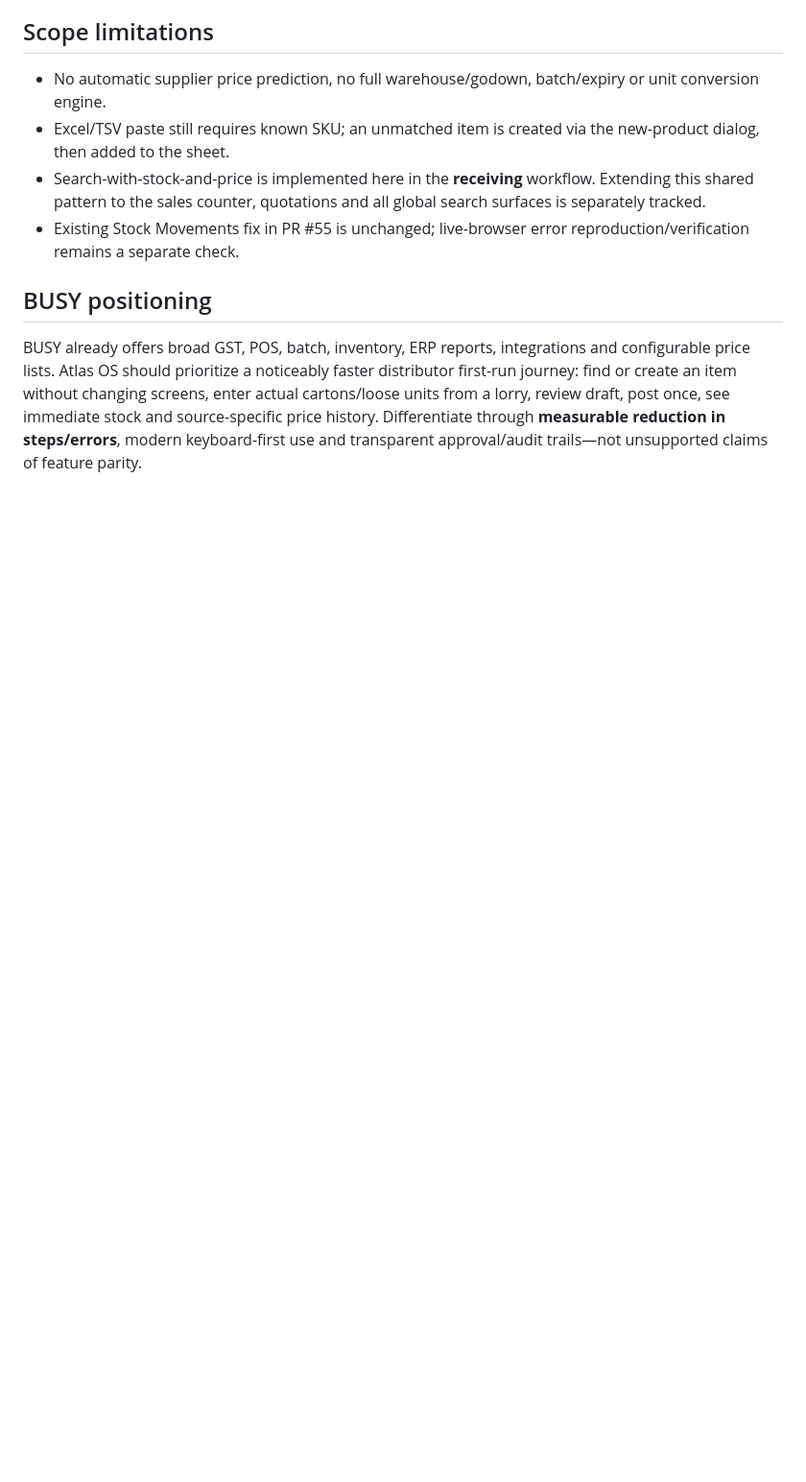
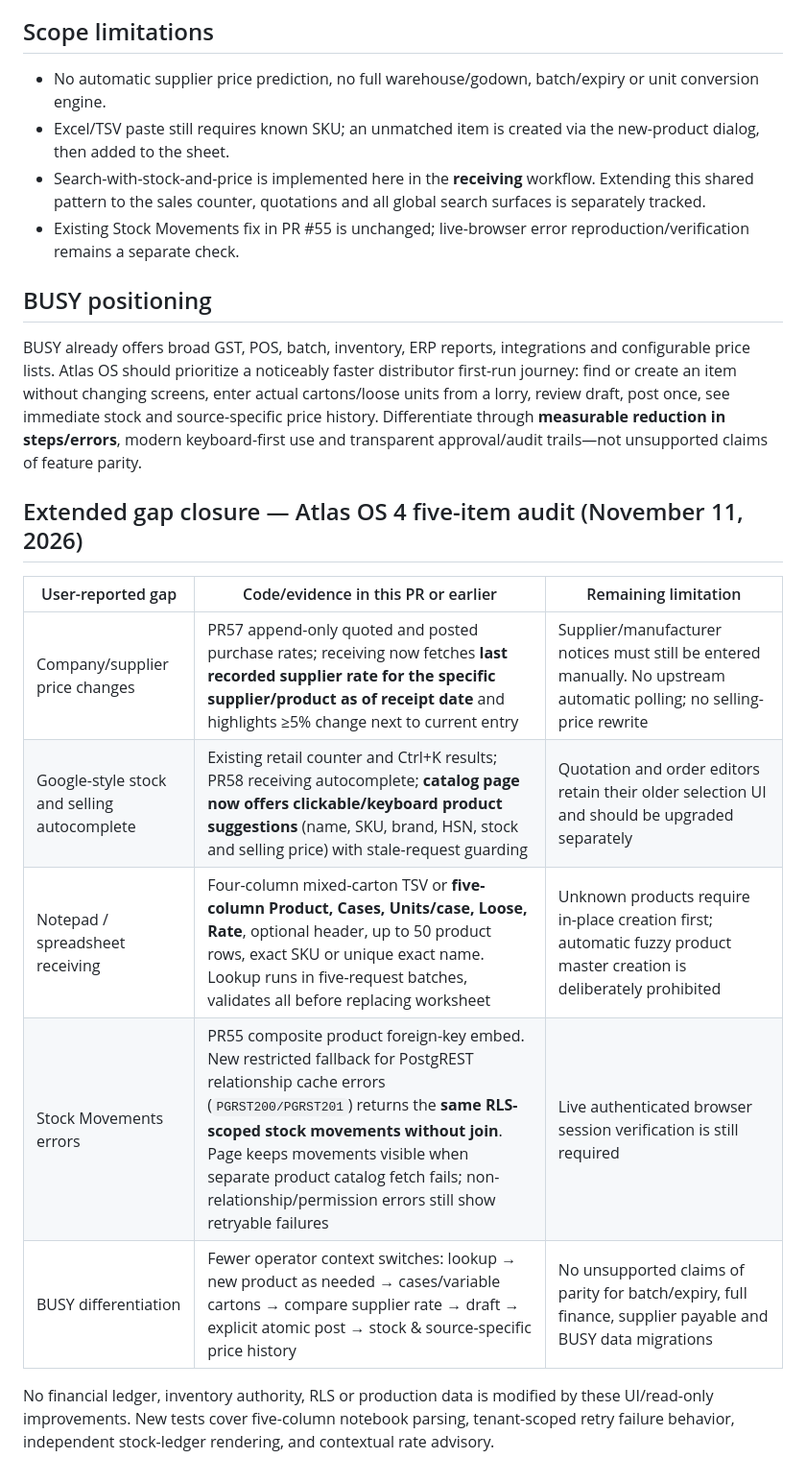
Before and after one commit to YenugantiVijay/Atlas-OS, a Markdown page: docs/PR58_QUICK_PRODUCT_RECEIVING.md, the part around the change. Shown at 96% size. Drawn GitHub-style; blank space fills up the shorter version.

Commit message:
docs(pr58): reconcile all five Atlas OS 4 gaps and remaining acceptance limits

```diff
--- a/docs/PR58_QUICK_PRODUCT_RECEIVING.md
+++ b/docs/PR58_QUICK_PRODUCT_RECEIVING.md
@@ -41,3 +41,15 @@ During lorry intake, an item may not yet exist in the catalog. Previously, the o
 ## BUSY positioning
 
 BUSY already offers broad GST, POS, batch, inventory, ERP reports, integrations and configurable price lists. Atlas OS should prioritize a noticeably faster distributor first-run journey: find or create an item without changing screens, enter actual cartons/loose units from a lorry, review draft, post once, see immediate stock and source-specific price history. Differentiate through **measurable reduction in steps/errors**, modern keyboard-first use and transparent approval/audit trails—not unsupported claims of feature parity.
+
+## Extended gap closure — Atlas OS 4 five-item audit (November 11, 2026)
+
+| User-reported gap | Code/evidence in this PR or earlier | Remaining limitation |
+|---|---|---|
+| Company/supplier price changes | PR57 append-only quoted and posted purchase rates; receiving now fetches **last recorded supplier rate for the specific supplier/product as of receipt date** and highlights ≥5% change next to current entry | Supplier/manufacturer notices must still be entered manually. No upstream automatic polling; no selling-price rewrite |
+| Google-style stock and selling autocomplete | Existing retail counter and Ctrl+K results; PR58 receiving autocomplete; **catalog page now offers clickable/keyboard product suggestions** (name, SKU, brand, HSN, stock and selling price) with stale-request guarding | Quotation and order editors retain their older selection UI and should be upgraded separately |
+| Notepad / spreadsheet receiving | Four-column mixed-carton TSV or **five-column Product, Cases, Units/case, Loose, Rate**, optional header, up to 50 product rows, exact SKU or unique exact name. Lookup runs in five-request batches, validates all before replacing worksheet | Unknown products require in-place creation first; automatic fuzzy product master creation is deliberately prohibited |
+| Stock Movements errors | PR55 composite product foreign-key embed. New restricted fallback for PostgREST relationship cache errors (`PGRST200/PGRST201`) returns the **same RLS-scoped stock movements without join**. Page keeps movements visible when separate product catalog fetch fails; non-relationship/permission errors still show retryable failures | Live authenticated browser session verification is still required |
+| BUSY differentiation | Fewer operator context switches: lookup → new product as needed → cases/variable cartons → compare supplier rate → draft → explicit atomic post → stock & source-specific price history | No unsupported claims of parity for batch/expiry, full finance, supplier payable and BUSY data migrations |
+
+No financial ledger, inventory authority, RLS or production data is modified by these UI/read-only improvements. New tests cover five-column notebook parsing, tenant-scoped retry failure behavior, independent stock-ledger rendering, and contextual rate advisory.
```
